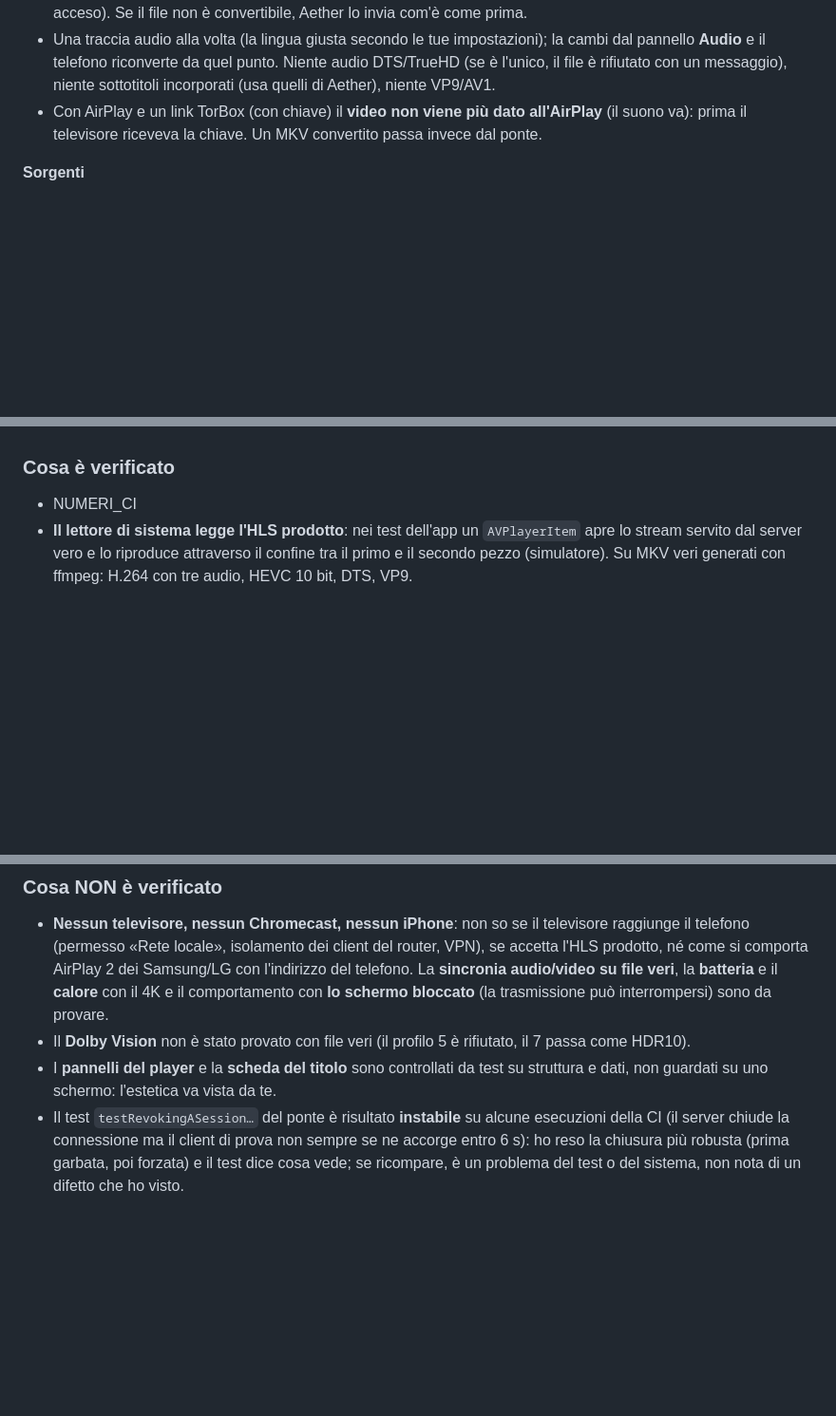
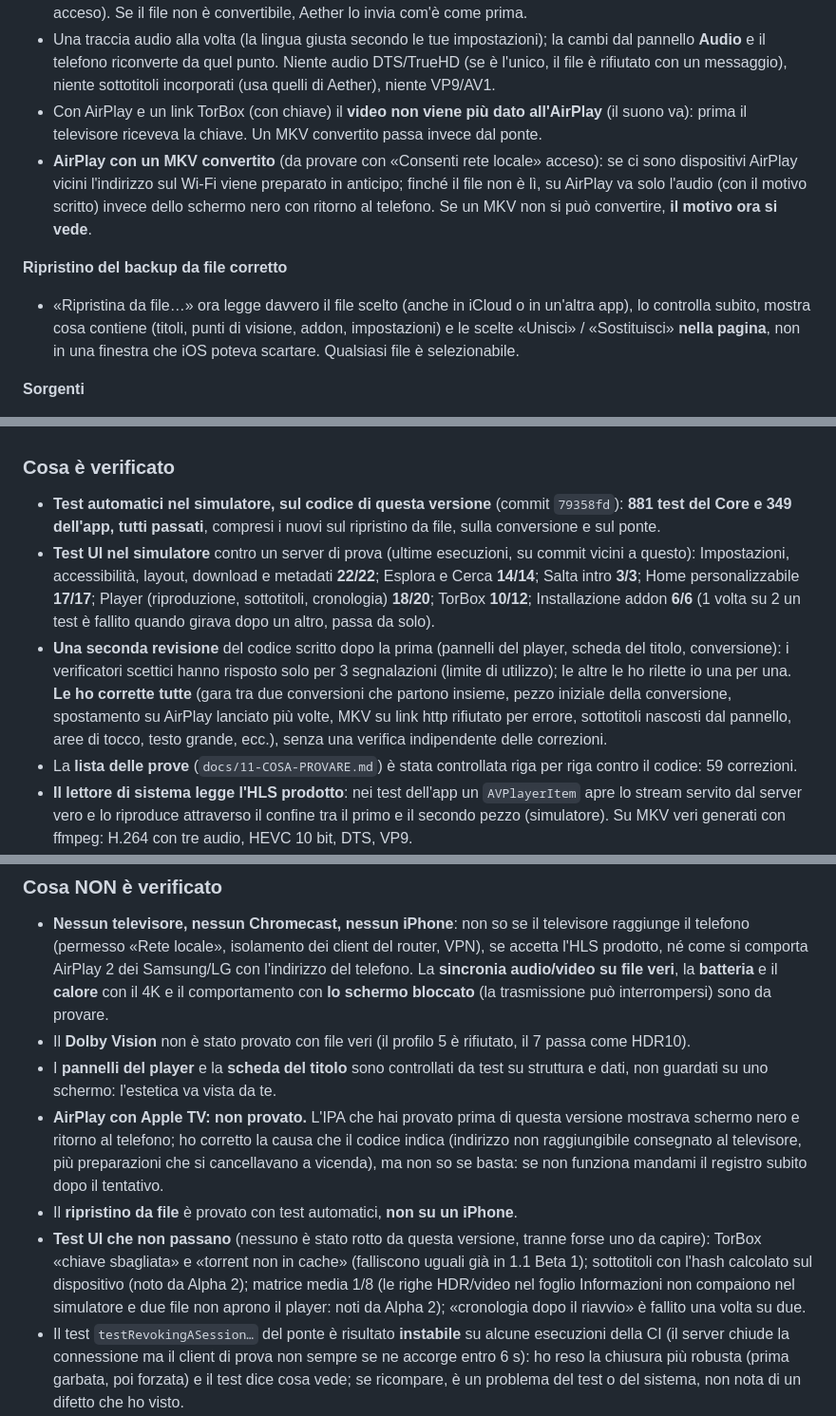
Before and after one commit to LilCCash/Aether-Media-Hub, a Markdown page: docs/release-notes/v1.2.0-beta.1.md, 3 parts joined by grey strips. Shown at 95% size. Drawn GitHub-style; blank space fills up the shorter version.

Commit message:
Release notes and testing doc for 1.2 Beta 1 with the real numbers
Co-Authored-By: Claude Sonnet 5.5 <noreply@anthropic.com>
Claude-Session: https://claude.ai/code/session_01RdgNp77ybFzJHDEYFuDLkG

```diff
--- a/docs/release-notes/v1.2.0-beta.1.md
+++ b/docs/release-notes/v1.2.0-beta.1.md
@@ -15,6 +15,10 @@ Build di GitHub Actions dal commit indicato qui sotto; le release `v1.0.0-alpha.
 - **Google Cast**: gli MKV si convertono e passano dal ponte (*Casting ▸ «Converti gli MKV per Google Cast»*, acceso). Se il file non è convertibile, Aether lo invia com'è come prima.
 - Una traccia audio alla volta (la lingua giusta secondo le tue impostazioni); la cambi dal pannello **Audio** e il telefono riconverte da quel punto. Niente audio DTS/TrueHD (se è l'unico, il file è rifiutato con un messaggio), niente sottotitoli incorporati (usa quelli di Aether), niente VP9/AV1.
 - Con AirPlay e un link TorBox (con chiave) il **video non viene più dato all'AirPlay** (il suono va): prima il televisore riceveva la chiave. Un MKV convertito passa invece dal ponte.
+- **AirPlay con un MKV convertito** (da provare con «Consenti rete locale» acceso): se ci sono dispositivi AirPlay vicini l'indirizzo sul Wi‑Fi viene preparato in anticipo; finché il file non è lì, su AirPlay va solo l'audio (con il motivo scritto) invece dello schermo nero con ritorno al telefono. Se un MKV non si può convertire, **il motivo ora si vede**.
+
+**Ripristino del backup da file corretto**
+- «Ripristina da file…» ora legge davvero il file scelto (anche in iCloud o in un'altra app), lo controlla subito, mostra cosa contiene (titoli, punti di visione, addon, impostazioni) e le scelte «Unisci» / «Sostituisci» **nella pagina**, non in una finestra che iOS poteva scartare. Qualsiasi file è selezionabile.
 
 **Sorgenti**
 - **Ordine «Per addon»** (*Riproduzione ▸ Ordine delle sorgenti*, predefinito): le sorgenti del primo addon della lista vengono prima di tutte le altre, e dentro ogni addon valgono lingua, qualità e codec. Vale anche per la scelta automatica. «Le migliori per prime» ripristina il vecchio ordine.
@@ -28,7 +32,10 @@ Build di GitHub Actions dal commit indicato qui sotto; le release `v1.0.0-alpha.
 - Sotto la barra di avanzamento ci sono i pulsanti **Sottotitoli, Audio, Sorgenti, Velocità, Riempi** (ed Episodi).
 
 ### Cosa è verificato
-- NUMERI_CI
+- **Test automatici nel simulatore, sul codice di questa versione** (commit `79358fd`): **881 test del Core e 349 dell'app, tutti passati**, compresi i nuovi sul ripristino da file, sulla conversione e sul ponte.
+- **Test UI nel simulatore** contro un server di prova (ultime esecuzioni, su commit vicini a questo): Impostazioni, accessibilità, layout, download e metadati **22/22**; Esplora e Cerca **14/14**; Salta intro **3/3**; Home personalizzabile **17/17**; Player (riproduzione, sottotitoli, cronologia) **18/20**; TorBox **10/12**; Installazione addon **6/6** (1 volta su 2 un test è fallito quando girava dopo un altro, passa da solo).
+- **Una seconda revisione** del codice scritto dopo la prima (pannelli del player, scheda del titolo, conversione): i verificatori scettici hanno risposto solo per 3 segnalazioni (limite di utilizzo); le altre le ho rilette io una per una. **Le ho corrette tutte** (gara tra due conversioni che partono insieme, pezzo iniziale della conversione, spostamento su AirPlay lanciato più volte, MKV su link http rifiutato per errore, sottotitoli nascosti dal pannello, aree di tocco, testo grande, ecc.), senza una verifica indipendente delle correzioni.
+- La **lista delle prove** (`docs/11-COSA-PROVARE.md`) è stata controllata riga per riga contro il codice: 59 correzioni.
 - **Il lettore di sistema legge l'HLS prodotto**: nei test dell'app un `AVPlayerItem` apre lo stream servito dal server vero e lo riproduce attraverso il confine tra il primo e il secondo pezzo (simulatore). Su MKV veri generati con ffmpeg: H.264 con tre audio, HEVC 10 bit, DTS, VP9.
 - Una revisione indipendente (più revisori, verifica avversaria di ogni segnalazione) ha trovato 28 punti confermati; quelli di correttezza e sicurezza sono corretti in questa versione (sfasamento dell'audio nei file con fotogrammi B, creazione di una richiesta su una sessione chiusa, più listener avviati insieme, finestre di download che continuavano dopo lo stop, link con chiave dato ad AirPlay, ecc.). Il resto è nel documento `docs/10-PONTE-E-CONVERSIONE.md`.
 
@@ -36,6 +43,9 @@ Build di GitHub Actions dal commit indicato qui sotto; le release `v1.0.0-alpha.
 - **Nessun televisore, nessun Chromecast, nessun iPhone**: non so se il televisore raggiunge il telefono (permesso «Rete locale», isolamento dei client del router, VPN), se accetta l'HLS prodotto, né come si comporta AirPlay 2 dei Samsung/LG con l'indirizzo del telefono. La **sincronia audio/video su file veri**, la **batteria** e il **calore** con il 4K e il comportamento con **lo schermo bloccato** (la trasmissione può interrompersi) sono da provare.
 - Il **Dolby Vision** non è stato provato con file veri (il profilo 5 è rifiutato, il 7 passa come HDR10).
 - I **pannelli del player** e la **scheda del titolo** sono controllati da test su struttura e dati, non guardati su uno schermo: l'estetica va vista da te.
+- **AirPlay con Apple TV: non provato.** L'IPA che hai provato prima di questa versione mostrava schermo nero e ritorno al telefono; ho corretto la causa che il codice indica (indirizzo non raggiungibile consegnato al televisore, più preparazioni che si cancellavano a vicenda), ma non so se basta: se non funziona mandami il registro subito dopo il tentativo.
+- Il **ripristino da file** è provato con test automatici, **non su un iPhone**.
+- **Test UI che non passano** (nessuno è stato rotto da questa versione, tranne forse uno da capire): TorBox «chiave sbagliata» e «torrent non in cache» (falliscono uguali già in 1.1 Beta 1); sottotitoli con l'hash calcolato sul dispositivo (noto da Alpha 2); matrice media 1/8 (le righe HDR/video nel foglio Informazioni non compaiono nel simulatore e due file non aprono il player: noti da Alpha 2); «cronologia dopo il riavvio» è fallito una volta su due.
 - Il test `testRevokingASession…` del ponte è risultato **instabile** su alcune esecuzioni della CI (il server chiude la connessione ma il client di prova non sempre se ne accorge entro 6 s): ho reso la chiusura più robusta (prima garbata, poi forzata) e il test dice cosa vede; se ricompare, è un problema del test o del sistema, non nota di un difetto che ho visto.
 - Restano i problemi delle versioni precedenti: «Salta intro» non provato su un iPhone; con MPV i certificati TLS non sono verificati; alcuni test UI di Alpha 2 non passano. Dettagli in `docs/08-ALPHA-2-NOTE.md` e `docs/04-TESTING.md`.
 
```
Also changed, not shown: docs/04-TESTING.md (+19 -0 lines).
